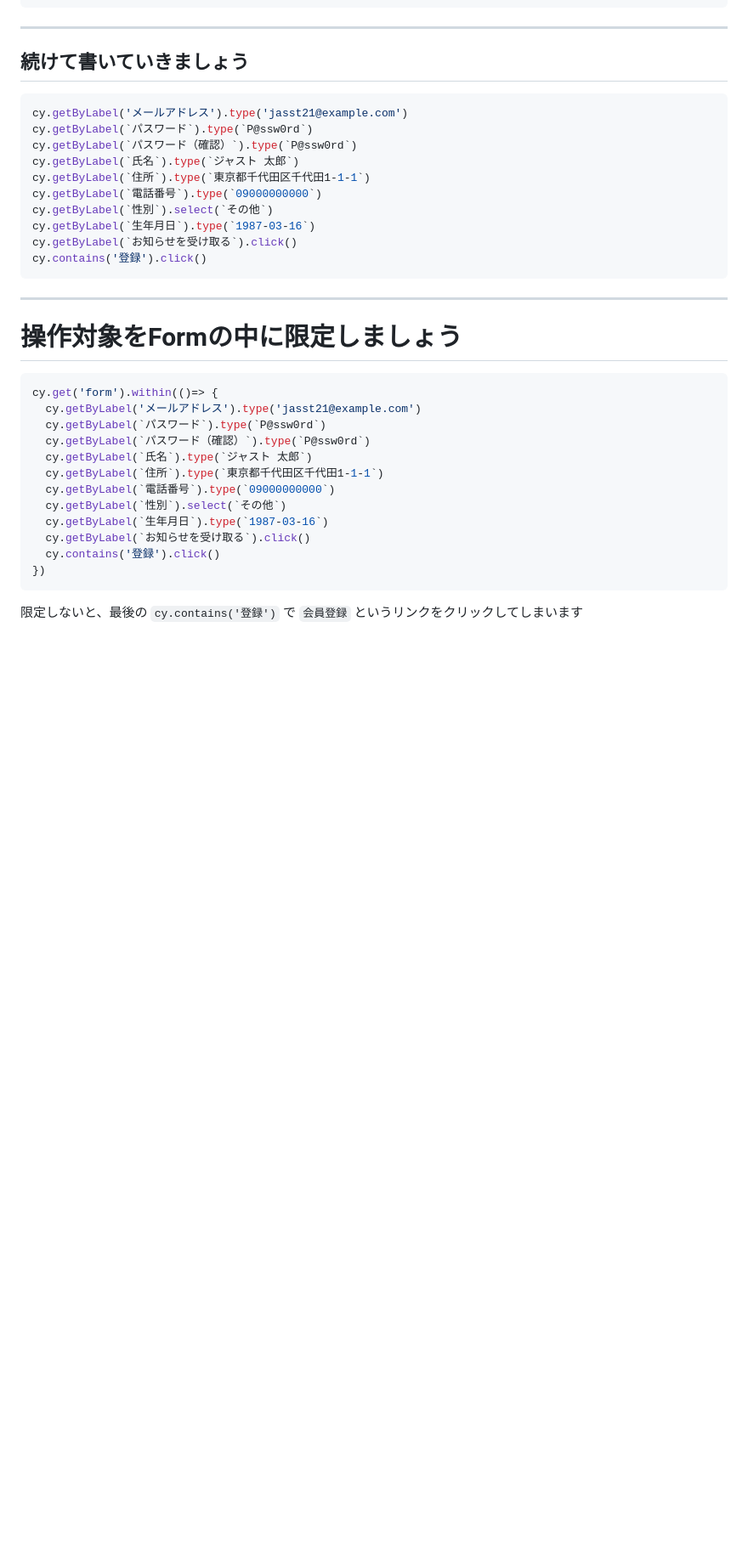
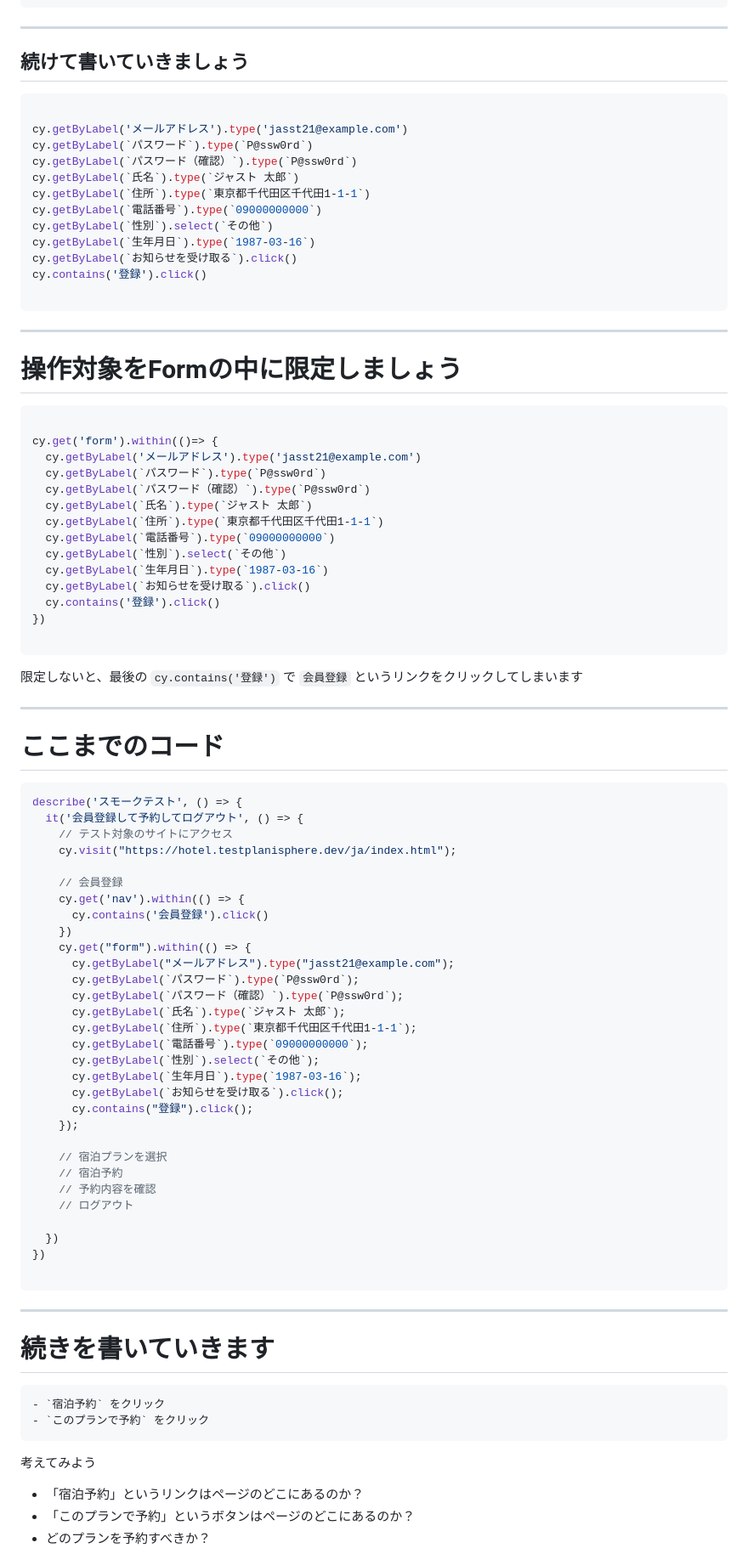
Before and after one commit to tsuemura/jasst22-tokyo, a Markdown page: slides/index.md, the part around the change printed below. Shown: that part at 85% size. Drawn GitHub-style; blank space fills up the shorter version.

````diff
--- a/slides/index.md
+++ b/slides/index.md
@@ -494,6 +446,7 @@ cy.getByLabel('メールアドレス').type('jasst21@example.com')
 ## 続けて書いていきましょう
 
 ```js
+
 cy.getByLabel('メールアドレス').type('jasst21@example.com')
 cy.getByLabel(`パスワード`).type(`P@ssw0rd`)
 cy.getByLabel(`パスワード（確認）`).type(`P@ssw0rd`)
@@ -504,12 +457,14 @@ cy.getByLabel(`性別`).select(`その他`)
 cy.getByLabel(`生年月日`).type(`1987-03-16`)
 cy.getByLabel(`お知らせを受け取る`).click()
 cy.contains('登録').click()
+
 ```
 ---
 
 # 操作対象をFormの中に限定しましょう
 
 ```js
+
 cy.get('form').within(()=> {
   cy.getByLabel('メールアドレス').type('jasst21@example.com')
   cy.getByLabel(`パスワード`).type(`P@ssw0rd`)
@@ -522,7 +477,61 @@ cy.get('form').within(()=> {
   cy.getByLabel(`お知らせを受け取る`).click()
   cy.contains('登録').click()
 })
+
 ```
 
 限定しないと、最後の `cy.contains('登録')` で
 `会員登録` というリンクをクリックしてしまいます
+
+---
+
+# ここまでのコード
+
+```js
+describe('スモークテスト', () => {
+  it('会員登録して予約してログアウト', () => {
+    // テスト対象のサイトにアクセス
+    cy.visit("https://hotel.testplanisphere.dev/ja/index.html");
+
+    // 会員登録
+    cy.get('nav').within(() => {
+      cy.contains('会員登録').click()
+    })
+    cy.get("form").within(() => {
+      cy.getByLabel("メールアドレス").type("jasst21@example.com");
+      cy.getByLabel(`パスワード`).type(`P@ssw0rd`);
+      cy.getByLabel(`パスワード（確認）`).type(`P@ssw0rd`);
+      cy.getByLabel(`氏名`).type(`ジャスト 太郎`);
+      cy.getByLabel(`住所`).type(`東京都千代田区千代田1-1-1`);
+      cy.getByLabel(`電話番号`).type(`09000000000`);
+      cy.getByLabel(`性別`).select(`その他`);
+      cy.getByLabel(`生年月日`).type(`1987-03-16`);
+      cy.getByLabel(`お知らせを受け取る`).click();
+      cy.contains("登録").click();
+    });
+
+    // 宿泊プランを選択
+    // 宿泊予約
+    // 予約内容を確認
+    // ログアウト
+
+  })
+})
+
+```
+
+---
+
+# 続きを書いていきます
+
+```js
+- `宿泊予約` をクリック
+- `このプランで予約` をクリック
+```
+
+考えてみよう
+
+- 「宿泊予約」というリンクはページのどこにあるのか？
+- 「このプランで予約」というボタンはページのどこにあるのか？
+- どのプランを予約すべきか？
+
````
Also changed, not shown: other parts of slides/index.md (+184 -88 lines), slides/images/card.png (added), 2 other files.
